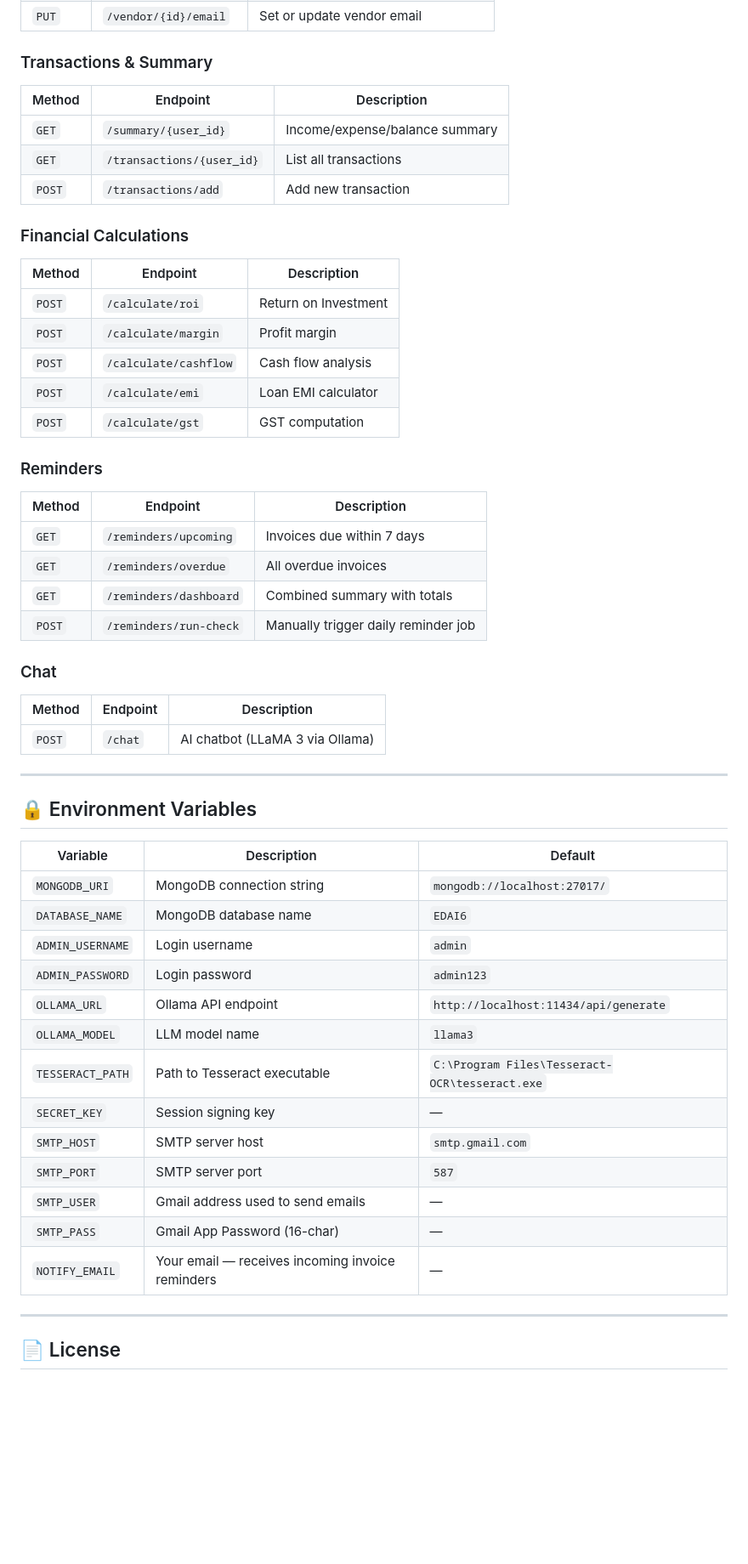
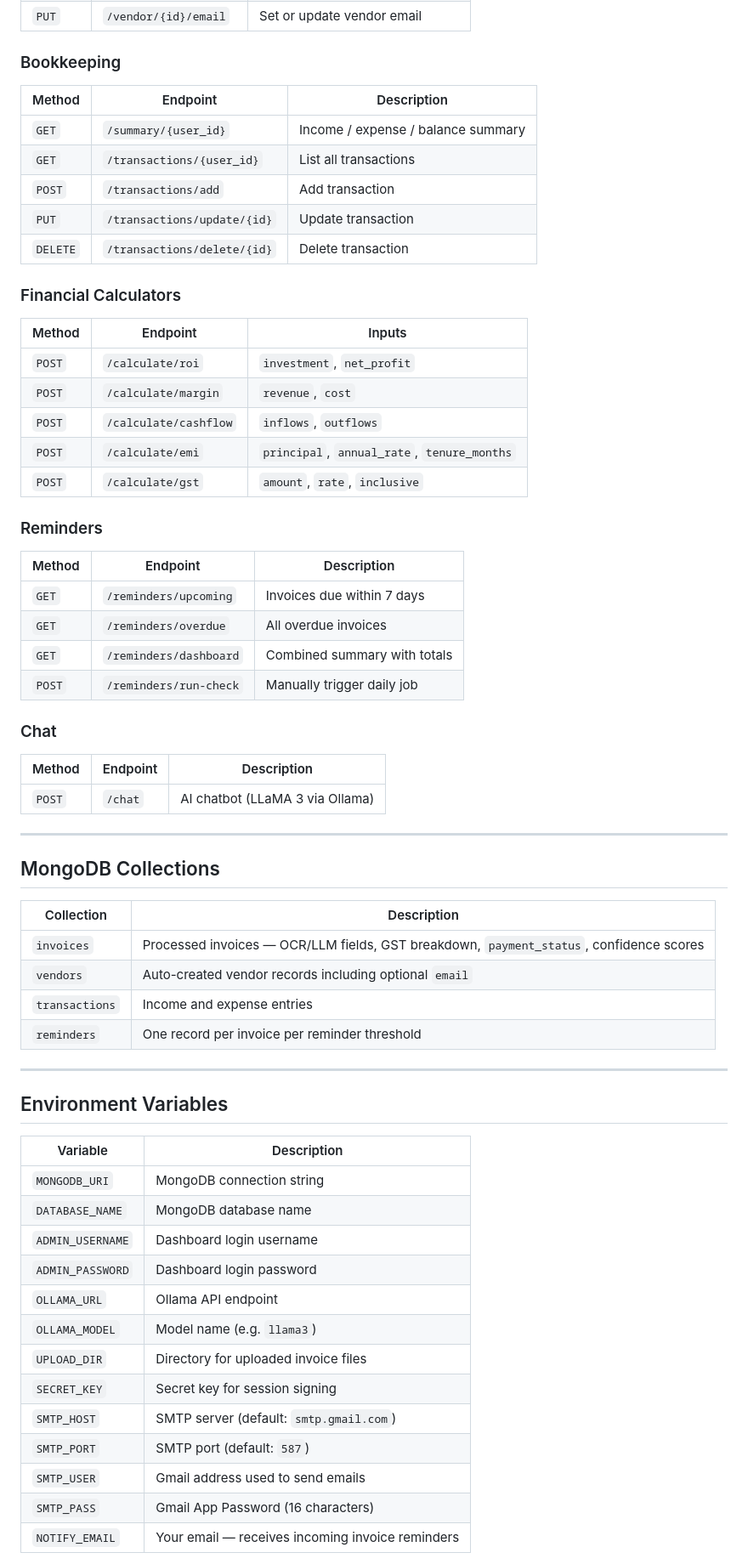
Before and after one commit to pallavi-patil5/FinTrack-CA-Assistance, a Markdown page: README.md, the part around one of its changes. Shown at 85% size. Drawn GitHub-style; blank space fills up the shorter version.

```diff
--- a/README.md
+++ b/README.md
@@ -238,20 +258,22 @@ POST http://localhost:8000/reminders/run-check
 | `PUT` | `/vendor/{id}/email` | Set or update vendor email |
 
-### Transactions & Summary
+### Bookkeeping
 | Method | Endpoint | Description |
 |---|---|---|
-| `GET` | `/summary/{user_id}` | Income/expense/balance summary |
+| `GET` | `/summary/{user_id}` | Income / expense / balance summary |
 | `GET` | `/transactions/{user_id}` | List all transactions |
-| `POST` | `/transactions/add` | Add new transaction |
+| `POST` | `/transactions/add` | Add transaction |
+| `PUT` | `/transactions/update/{id}` | Update transaction |
+| `DELETE` | `/transactions/delete/{id}` | Delete transaction |
 
-### Financial Calculations
-| Method | Endpoint | Description |
+### Financial Calculators
+| Method | Endpoint | Inputs |
 |---|---|---|
-| `POST` | `/calculate/roi` | Return on Investment |
-| `POST` | `/calculate/margin` | Profit margin |
-| `POST` | `/calculate/cashflow` | Cash flow analysis |
-| `POST` | `/calculate/emi` | Loan EMI calculator |
-| `POST` | `/calculate/gst` | GST computation |
+| `POST` | `/calculate/roi` | `investment`, `net_profit` |
+| `POST` | `/calculate/margin` | `revenue`, `cost` |
+| `POST` | `/calculate/cashflow` | `inflows`, `outflows` |
+| `POST` | `/calculate/emi` | `principal`, `annual_rate`, `tenure_months` |
+| `POST` | `/calculate/gst` | `amount`, `rate`, `inclusive` |
 
 ### Reminders
 | Method | Endpoint | Description |
@@ -259,7 +281,7 @@ POST http://localhost:8000/reminders/run-check
 | `GET` | `/reminders/upcoming` | Invoices due within 7 days |
 | `GET` | `/reminders/overdue` | All overdue invoices |
 | `GET` | `/reminders/dashboard` | Combined summary with totals |
-| `POST` | `/reminders/run-check` | Manually trigger daily reminder job |
+| `POST` | `/reminders/run-check` | Manually trigger daily job |
 
 ### Chat
 | Method | Endpoint | Description |
@@ -268,24 +290,32 @@ POST http://localhost:8000/reminders/run-check
 
 ---
 
-## 🔒 Environment Variables
+## MongoDB Collections
 
-| Variable | Description | Default |
-|---|---|---|
-| `MONGODB_URI` | MongoDB connection string | `mongodb://localhost:27017/` |
-| `DATABASE_NAME` | MongoDB database name | `EDAI6` |
-| `ADMIN_USERNAME` | Login username | `admin` |
-| `ADMIN_PASSWORD` | Login password | `admin123` |
-| `OLLAMA_URL` | Ollama API endpoint | `http://localhost:11434/api/generate` |
-| `OLLAMA_MODEL` | LLM model name | `llama3` |
-| `TESSERACT_PATH` | Path to Tesseract executable | `C:\Program Files\Tesseract-OCR\tesseract.exe` |
-| `SECRET_KEY` | Session signing key | — |
-| `SMTP_HOST` | SMTP server host | `smtp.gmail.com` |
-| `SMTP_PORT` | SMTP server port | `587` |
-| `SMTP_USER` | Gmail address used to send emails | — |
-| `SMTP_PASS` | Gmail App Password (16-char) | — |
-| `NOTIFY_EMAIL` | Your email — receives incoming invoice reminders | — |
+| Collection | Description |
+|---|---|
+| `invoices` | Processed invoices — OCR/LLM fields, GST breakdown, `payment_status`, confidence scores |
+| `vendors` | Auto-created vendor records including optional `email` |
+| `transactions` | Income and expense entries |
+| `reminders` | One record per invoice per reminder threshold |
 
 ---
 
-## 📄 License
+## Environment Variables
+
+| Variable | Description |
+|---|---|
+| `MONGODB_URI` | MongoDB connection string |
+| `DATABASE_NAME` | MongoDB database name |
+| `ADMIN_USERNAME` | Dashboard login username |
+| `ADMIN_PASSWORD` | Dashboard login password |
+| `OLLAMA_URL` | Ollama API endpoint |
+| `OLLAMA_MODEL` | Model name (e.g. `llama3`) |
+| `UPLOAD_DIR` | Directory for uploaded invoice files |
+| `SECRET_KEY` | Secret key for session signing |
+| `SMTP_HOST` | SMTP server (default: `smtp.gmail.com`) |
+| `SMTP_PORT` | SMTP port (default: `587`) |
+| `SMTP_USER` | Gmail address used to send emails |
+| `SMTP_PASS` | Gmail App Password (16 characters) |
+| `NOTIFY_EMAIL` | Your email — receives incoming invoice reminders |
+
```
Also changed, not shown: other parts of README.md (+146 -123 lines).
